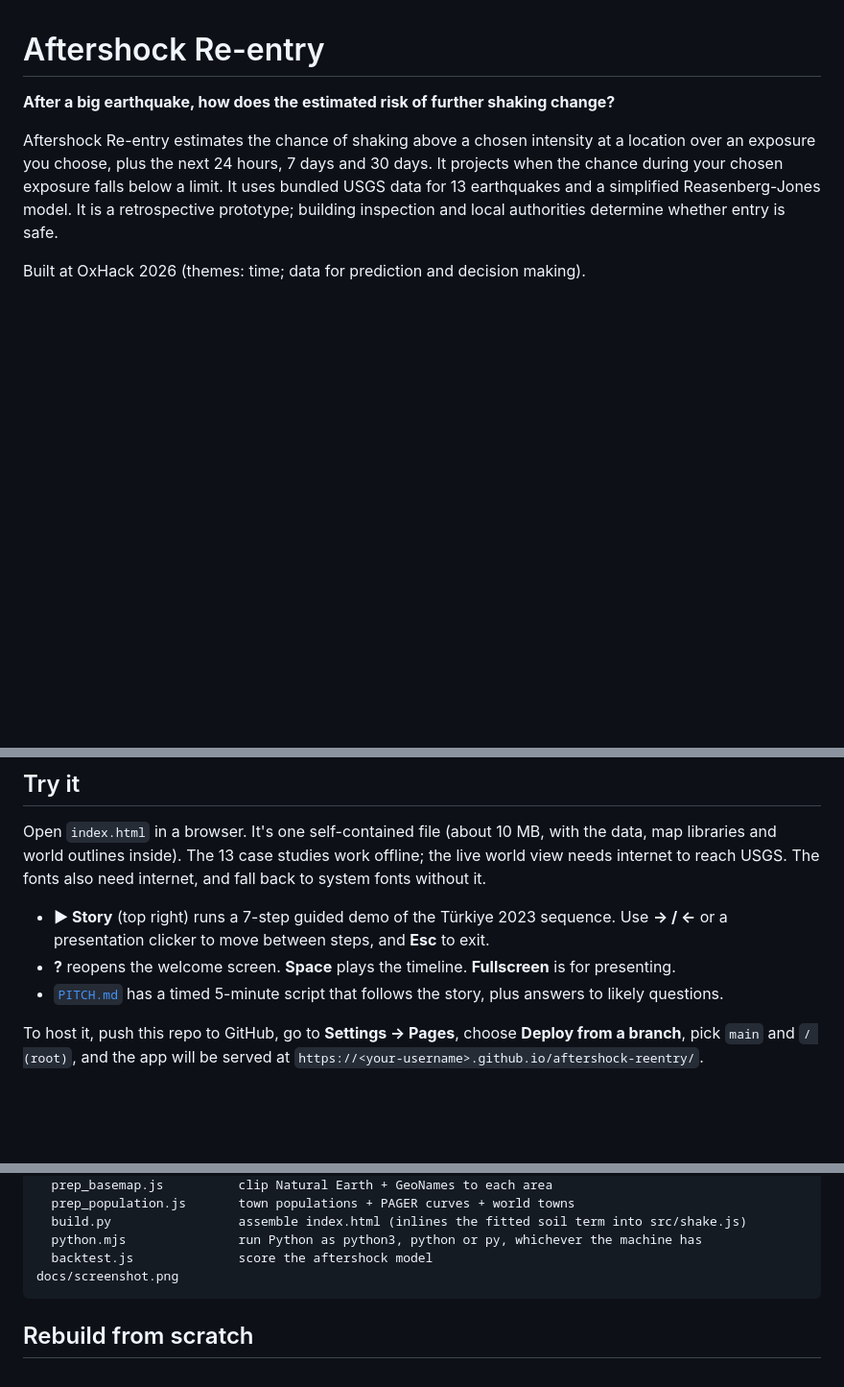
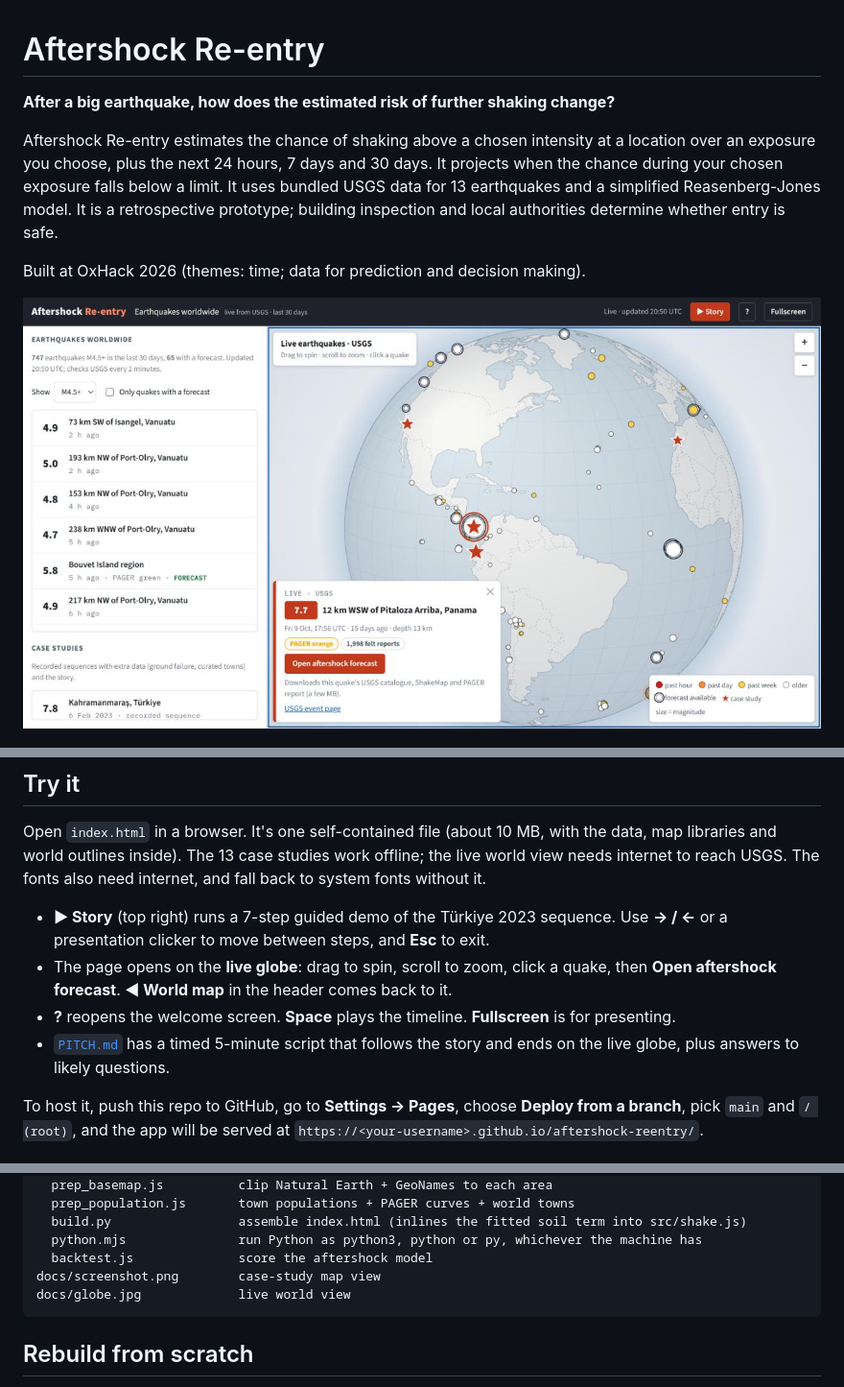
Before and after one commit to siansation/Afterquake, a Markdown page: README.md, 3 parts joined by grey strips. Shown at 96% size. Drawn GitHub-style; pictures changed too: docs/globe.jpg (added); blank space fills up the shorter version.

````diff
--- a/README.md
+++ b/README.md
@@ -6,6 +6,8 @@ Aftershock Re-entry estimates the chance of shaking above a chosen intensity at
 
 Built at OxHack 2026 (themes: time; data for prediction and decision making).
 
+![Live globe of USGS earthquakes from the last 30 days](docs/globe.jpg)
+
 ![Map view of the 2023 Kahramanmaraş sequence](docs/screenshot.png)
 
 ## Try it
@@ -13,8 +15,9 @@ Built at OxHack 2026 (themes: time; data for prediction and decision making).
 Open `index.html` in a browser. It's one self-contained file (about 10 MB, with the data, map libraries and world outlines inside). The 13 case studies work offline; the live world view needs internet to reach USGS. The fonts also need internet, and fall back to system fonts without it.
 
 - **▶ Story** (top right) runs a 7-step guided demo of the Türkiye 2023 sequence. Use **→ / ←** or a presentation clicker to move between steps, and **Esc** to exit.
+- The page opens on the **live globe**: drag to spin, scroll to zoom, click a quake, then **Open aftershock forecast**. **◀ World map** in the header comes back to it.
 - **?** reopens the welcome screen. **Space** plays the timeline. **Fullscreen** is for presenting.
-- [`PITCH.md`](PITCH.md) has a timed 5-minute script that follows the story, plus answers to likely questions.
+- [`PITCH.md`](PITCH.md) has a timed 5-minute script that follows the story and ends on the live globe, plus answers to likely questions.
 
 To host it, push this repo to GitHub, go to **Settings → Pages**, choose **Deploy from a branch**, pick `main` and `/ (root)`, and the app will be served at `https://<your-username>.github.io/aftershock-reentry/`.
 
@@ -103,7 +106,8 @@ scripts/
   build.py                 assemble index.html (inlines the fitted soil term into src/shake.js)
   python.mjs               run Python as python3, python or py, whichever the machine has
   backtest.js              score the aftershock model
-docs/screenshot.png
+docs/screenshot.png        case-study map view
+docs/globe.jpg             live world view
 ```
 
 ## Rebuild from scratch
````
Also changed, not shown: PITCH.md (+7 -4 lines), docs/model-audit.md (+16 -3 lines), 4 other files.
